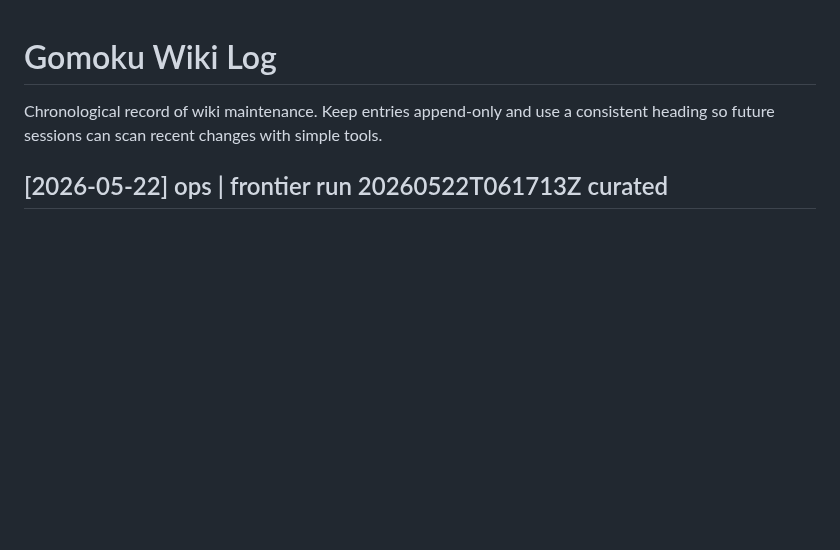
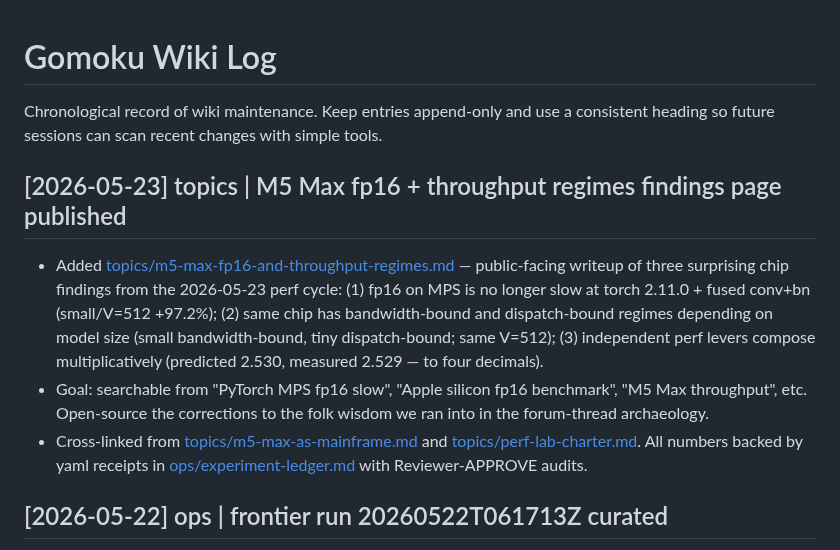
Before and after one commit to jasonyandell/gomoku, a Markdown page: wiki/log.md, the part around the change. Drawn GitHub-style; blank space fills up the shorter version.

Commit message:
wiki/log: record M5 Max fp16 + throughput-regimes page (slipped from prior commit)

```diff
--- a/wiki/log.md
+++ b/wiki/log.md
@@ -2,6 +2,12 @@
 
 Chronological record of wiki maintenance. Keep entries append-only and use a
 consistent heading so future sessions can scan recent changes with simple tools.
+
+## [2026-05-23] topics | M5 Max fp16 + throughput regimes findings page published
+
+- Added [topics/m5-max-fp16-and-throughput-regimes.md](topics/m5-max-fp16-and-throughput-regimes.md) — public-facing writeup of three surprising chip findings from the 2026-05-23 perf cycle: (1) fp16 on MPS is no longer slow at torch 2.11.0 + fused conv+bn (small/V=512 +97.2%); (2) same chip has bandwidth-bound and dispatch-bound regimes depending on model size (small bandwidth-bound, tiny dispatch-bound; same V=512); (3) independent perf levers compose multiplicatively (predicted 2.530, measured 2.529 — to four decimals).
+- Goal: searchable from "PyTorch MPS fp16 slow", "Apple silicon fp16 benchmark", "M5 Max throughput", etc. Open-source the corrections to the folk wisdom we ran into in the forum-thread archaeology.
+- Cross-linked from [topics/m5-max-as-mainframe.md](topics/m5-max-as-mainframe.md) and [topics/perf-lab-charter.md](topics/perf-lab-charter.md). All numbers backed by yaml receipts in [ops/experiment-ledger.md](ops/experiment-ledger.md) with Reviewer-APPROVE audits.
 
 ## [2026-05-22] ops | frontier run 20260522T061713Z curated
 
```
